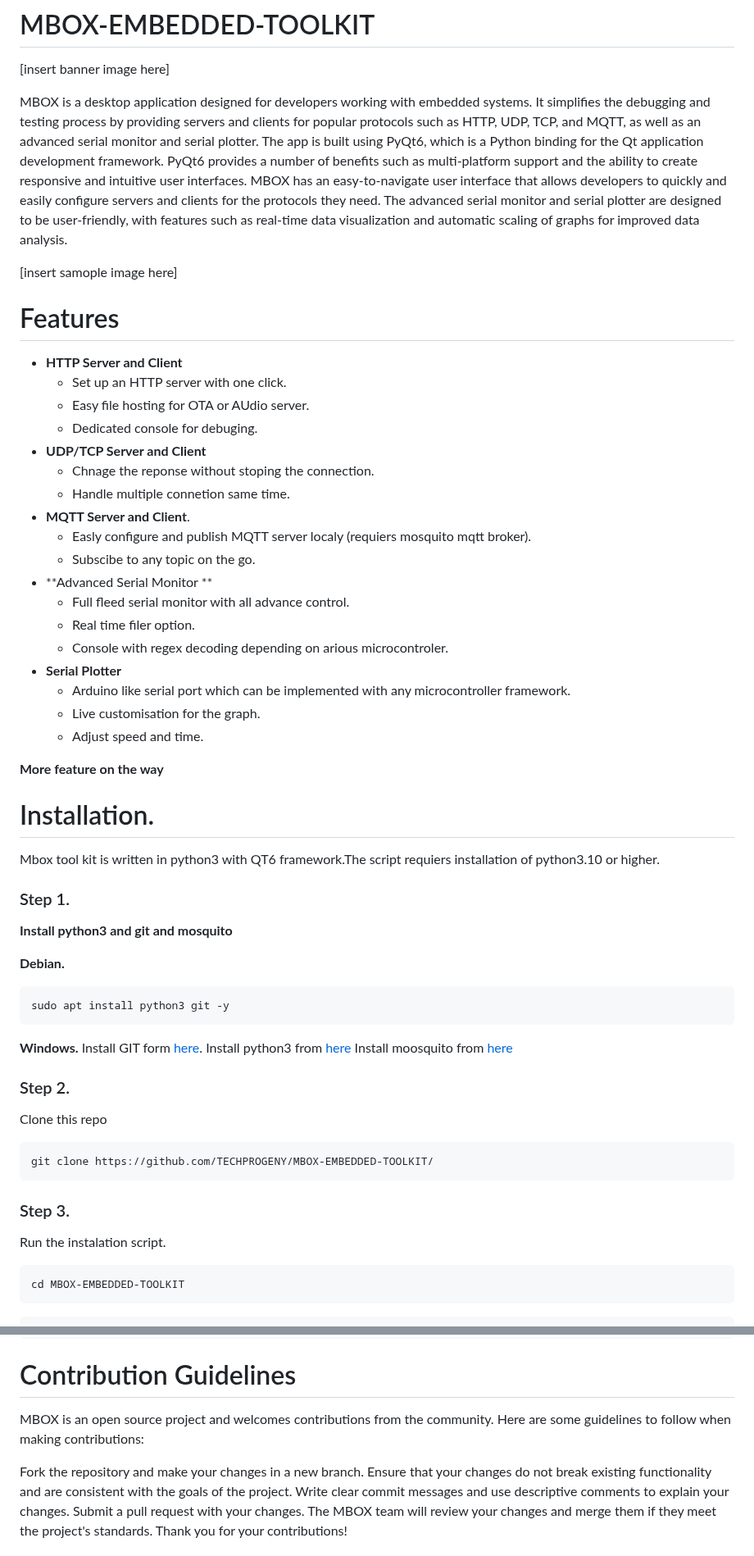
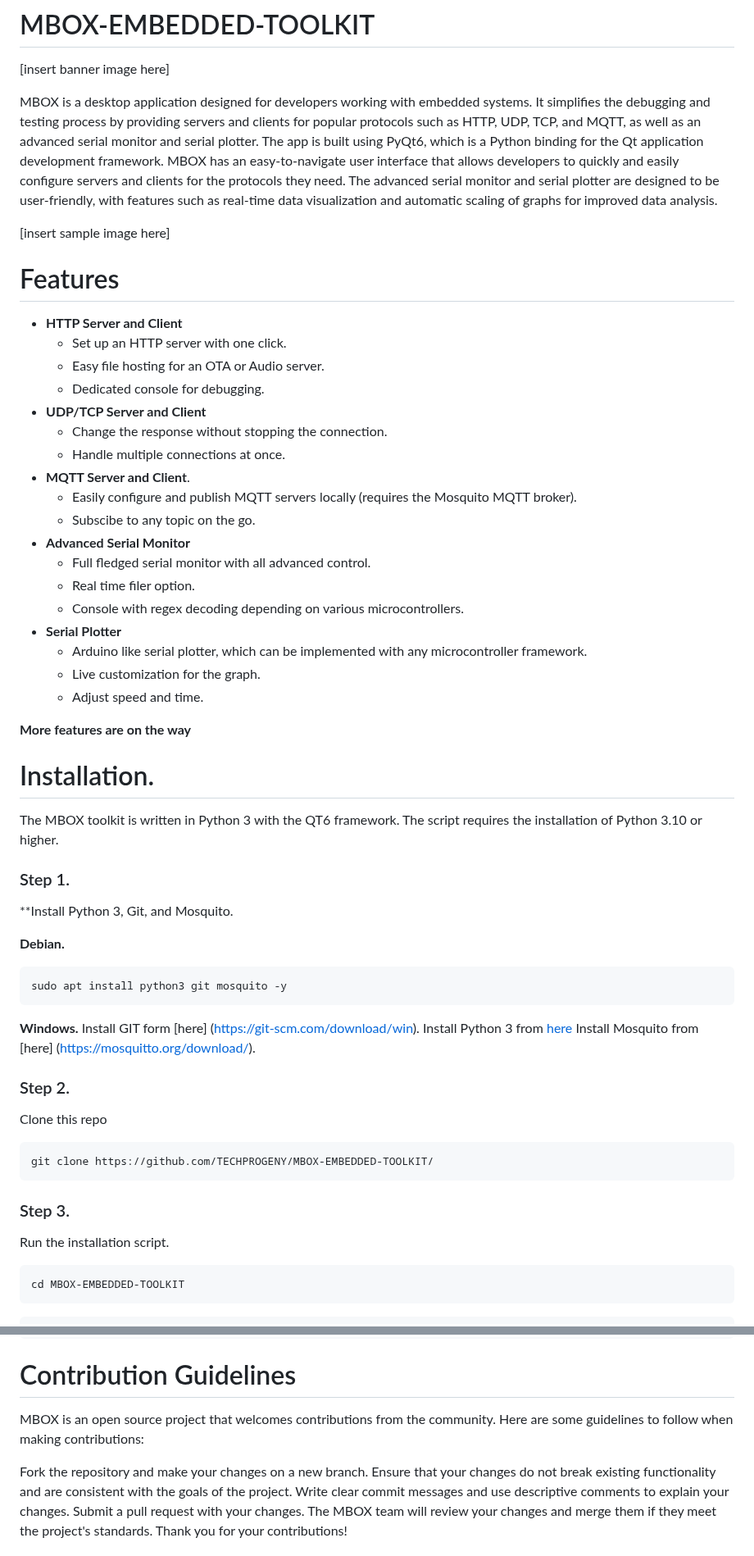
Before and after one commit to TECHPROGENY/embox-embedded-toolkit, a Markdown page: README.md, 2 parts joined by grey strips. Shown at 82% size. Rendered like a GitHub page.

````diff
--- a/README.md
+++ b/README.md
@@ -2,50 +2,50 @@
 
 [insert banner image here]
 
-MBOX is a desktop application designed for developers working with embedded systems. It simplifies the debugging and testing process by providing servers and clients for popular protocols such as HTTP, UDP, TCP, and MQTT, as well as an advanced serial monitor and serial plotter. The app is built using PyQt6, which is a Python binding for the Qt application development framework. PyQt6 provides a number of benefits such as multi-platform support and the ability to create responsive and intuitive user interfaces. MBOX has an easy-to-navigate user interface that allows developers to quickly and easily configure servers and clients for the protocols they need. The advanced serial monitor and serial plotter are designed to be user-friendly, with features such as real-time data visualization and automatic scaling of graphs for improved data analysis.
+MBOX is a desktop application designed for developers working with embedded systems. It simplifies the debugging and testing process by providing servers and clients for popular protocols such as HTTP, UDP, TCP, and MQTT, as well as an advanced serial monitor and serial plotter. The app is built using PyQt6, which is a Python binding for the Qt application development framework. MBOX has an easy-to-navigate user interface that allows developers to quickly and easily configure servers and clients for the protocols they need. The advanced serial monitor and serial plotter are designed to be user-friendly, with features such as real-time data visualization and automatic scaling of graphs for improved data analysis.
 
-[insert samople image here]
+[insert sample image here]
 
 # Features
 
 - **HTTP Server and Client**
   - Set up an HTTP server with one click.
-  - Easy file hosting for OTA or AUdio server.
-  - Dedicated console for debuging.
+  - Easy file hosting for an OTA or Audio server.
+  - Dedicated console for debugging.
 - **UDP/TCP Server and Client**
-  - Chnage the reponse without stoping the connection.
-  - Handle multiple connetion same time.
+  - Change the response without stopping the connection.
+  - Handle multiple connections at once.
 - **MQTT Server and Client**.
-  - Easly configure and publish MQTT server localy (requiers mosquito mqtt broker).
+  - Easily configure and publish MQTT servers locally (requires the Mosquito MQTT broker).
   - Subscibe to any topic on the go.
-- **Advanced Serial Monitor **
-  - Full fleed serial monitor with all advance control.
+- **Advanced Serial Monitor**
+  - Full fledged serial monitor with all advanced control.
   - Real time filer option.
-  - Console with regex decoding depending on arious microcontroler.
+  - Console with regex decoding depending on various microcontrollers.
 - **Serial Plotter**
-  - Arduino like serial port which can be implemented with any microcontroller framework.
-  - Live customisation for the graph.
+  - Arduino like serial plotter, which can be implemented with any microcontroller framework.
+  - Live customization for the graph.
   - Adjust speed and time.
 
-**More feature on the way**
+**More features are on the way**
 
 
 
 # Installation.
 
-Mbox tool kit is written in python3 with QT6 framework.The script requiers installation of python3.10 or higher.
+The MBOX toolkit is written in Python 3 with the QT6 framework. The script requires the installation of Python 3.10 or higher.
 
 ### Step 1.
-**Install python3 and git and mosquito**
+**Install Python 3, Git, and Mosquito.
 
 **Debian.**
  ```bash
- sudo apt install python3 git -y
+ sudo apt install python3 git mosquito -y
  ```
  **Windows.**
-Install GIT form [here](https://git-scm.com/download/win).
-Install python3 from [here](https://www.python.org/downloads/windows/)
-Install moosquito from [here](https://mosquitto.org/download/)
+Install GIT form [here] (https://git-scm.com/download/win).
+Install Python 3 from [here](https://www.python.org/downloads/windows/)
+Install Mosquito from [here] (https://mosquitto.org/download/).
 
 ### Step 2.
 Clone this repo
@@ -55,7 +55,7 @@ git clone https://github.com/TECHPROGENY/MBOX-EMBEDDED-TOOLKIT/
 ```
 
 ### Step 3.
-Run the instalation script.
+Run the installation script.
 
 ```bash
 cd MBOX-EMBEDDED-TOOLKIT
@@ -100,9 +100,9 @@ void app_main(void)
 ```
 
 # Contribution Guidelines
-MBOX is an open source project and welcomes contributions from the community. Here are some guidelines to follow when making contributions:
+MBOX is an open source project that welcomes contributions from the community. Here are some guidelines to follow when making contributions:
 
-Fork the repository and make your changes in a new branch.
+Fork the repository and make your changes on a new branch.
 Ensure that your changes do not break existing functionality and are consistent with the goals of the project.
 Write clear commit messages and use descriptive comments to explain your changes.
 Submit a pull request with your changes.
````
Also changed, not shown: other parts of README.md (+8 -8 lines).
